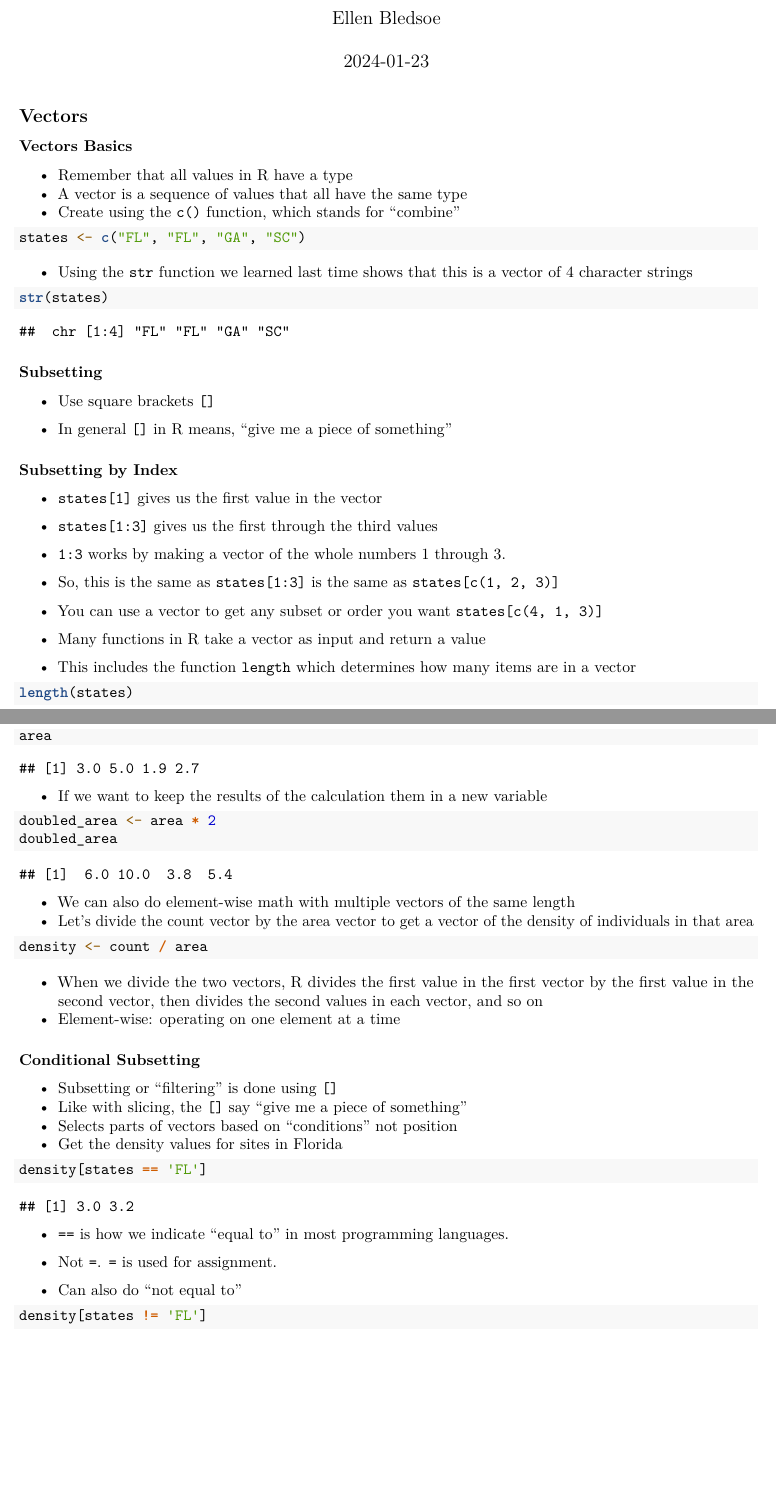
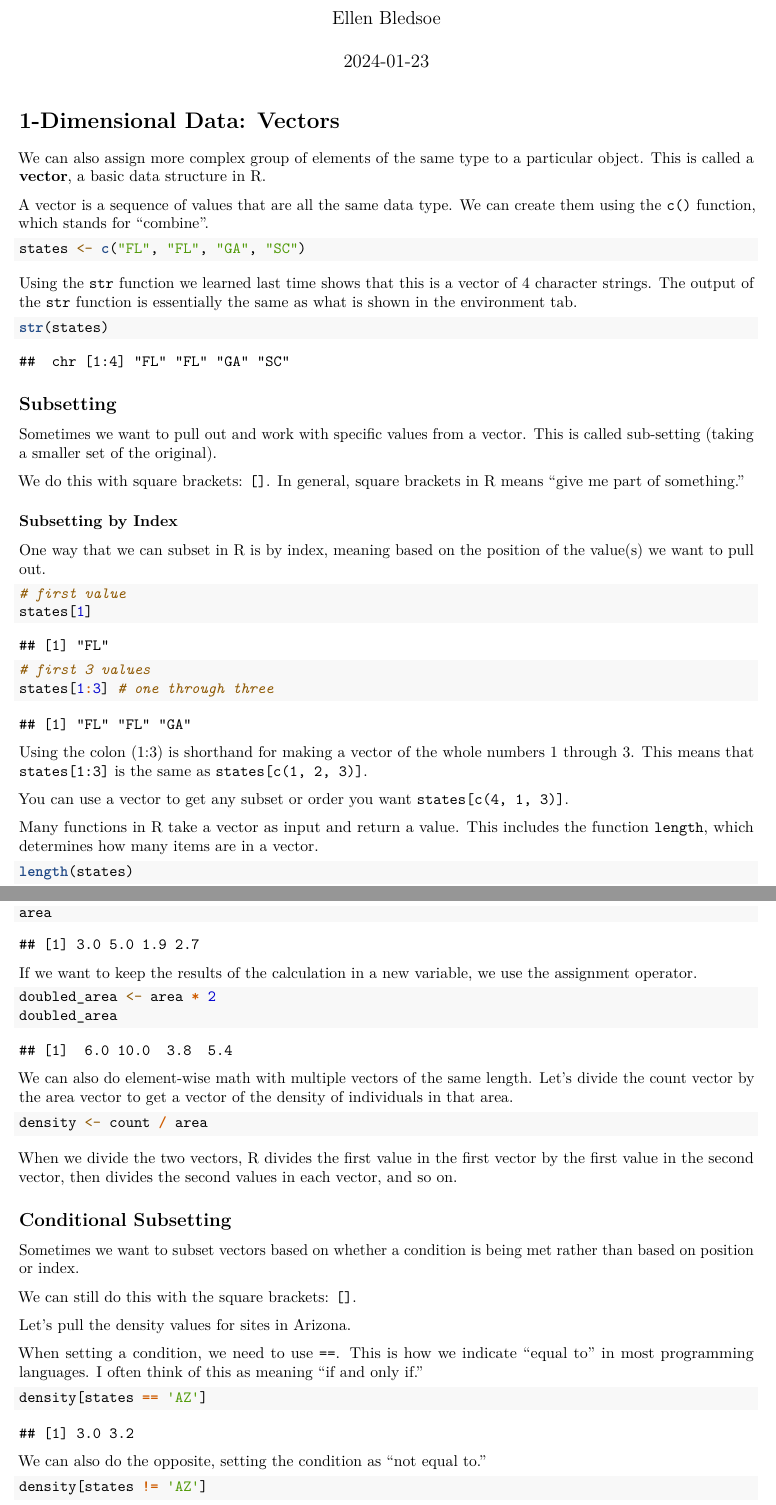
Before and after one commit to bleds22e/DataWrangling, an R Markdown document (Week2_IntrotoR/Week2_Vectors.Rmd): two parts of pages 1 and 3 of 4, joined at a grey line, cut so that both start at the same text, the shorter picture padded with empty space. Rendered offline with R 4.5, knitr and Pandoc, then LaTeX, with nearby package versions.

Commit message:
update lesson text

````diff
--- a/Week2_IntrotoR/Week2_Vectors.Rmd
+++ b/Week2_IntrotoR/Week2_Vectors.Rmd
@@ -9,27 +9,25 @@ output: pdf_document
 knitr::opts_chunk$set(echo = TRUE)
 ```
 
-## Vectors
+# 1-Dimensional Data: Vectors
 
-### Vectors Basics
+We can also assign more complex group of elements of the same type to a particular object. This is called a **vector**, a basic data structure in R.
 
--   Remember that all values in R have a type
--   A vector is a sequence of values that all have the same type
--   Create using the `c()` function, which stands for "combine"
+A vector is a sequence of values that are all the same data type. We can create them using the `c()` function, which stands for "combine".
 
 ```{r}
 states <- c("FL", "FL", "GA", "SC")
 ```
 
--   Using the `str` function we learned last time shows that this is a vector of 4 character strings
+Using the `str` function we learned last time shows that this is a vector of 4 character strings. The output of the `str` function is essentially the same as what is shown in the environment tab.
 
 ```{r}
 str(states)
 ```
 
-### Subsetting
+## Subsetting
 
--   Use square brackets `[]`
+Sometimes we want to pull out and work with specific values from a vector. This is called sub-setting (taking a smaller set of the original).
 
--   In general `[]` in R means, "give me a piece of something"
+We do this with square brackets: `[]`. In general, square brackets in R means "give me part of something."
 
@@ -37,17 +35,19 @@ str(states)
 
--   `states[1]` gives us the first value in the vector
+One way that we can subset in R is by index, meaning based on the position of the value(s) we want to pull out.
 
--   `states[1:3]` gives us the first through the third values
+```{r}
+# first value
+states[1]
 
--   `1:3` works by making a vector of the whole numbers 1 through 3.
+# first 3 values
+states[1:3] # one through three
+```
 
--   So, this is the same as `states[1:3]` is the same as `states[c(1, 2, 3)]`
+Using the colon (1:3) is shorthand for making a vector of the whole numbers 1 through 3. This means that `states[1:3]` is the same as `states[c(1, 2, 3)]`.
 
--   You can use a vector to get any subset or order you want `states[c(4, 1, 3)]`
+You can use a vector to get any subset or order you want `states[c(4, 1, 3)]`.
 
--   Many functions in R take a vector as input and return a value
-
--   This includes the function `length` which determines how many items are in a vector
+Many functions in R take a vector as input and return a value. This includes the function `length`, which determines how many items are in a vector.
 
 ```{r}
 length(states)
@@ -127,41 +126,38 @@ area * 2
 area
 ```
 
--   If we want to keep the results of the calculation them in a new variable
+If we want to keep the results of the calculation in a new variable, we use the assignment operator.
 
 ```{r}
 doubled_area <- area * 2
 doubled_area
 ```
 
--   We can also do element-wise math with multiple vectors of the same length
--   Let's divide the count vector by the area vector to get a vector of the density of individuals in that area
+We can also do element-wise math with multiple vectors of the same length. Let's divide the count vector by the area vector to get a vector of the density of individuals in that area.
 
 ```{r}
 density <- count / area
 ```
 
--   When we divide the two vectors, R divides the first value in the first vector by the first value in the second vector, then divides the second values in each vector, and so on
--   Element-wise: operating on one element at a time
+When we divide the two vectors, R divides the first value in the first vector by the first value in the second vector, then divides the second values in each vector, and so on.
 
-#### Conditional Subsetting
+## Conditional Subsetting
 
--   Subsetting or "filtering" is done using `[]`
--   Like with slicing, the `[]` say "give me a piece of something"
--   Selects parts of vectors based on "conditions" not position
--   Get the density values for sites in Florida
+Sometimes we want to subset vectors based on whether a condition is being met rather than based on position or index.
+
+We can still do this with the square brackets: `[]`.
+
+Let's pull the density values for sites in Arizona.
+
+When setting a condition, we need to use `==`. This is how we indicate "equal to" in most programming languages. I often think of this as meaning "if and only if."
 
 ```{r}
-density[states == 'FL']
+density[states == 'AZ']
 ```
 
--   `==` is how we indicate "equal to" in most programming languages.
-
--   Not `=`. `=` is used for assignment.
-
--   Can also do "not equal to"
+We can also do the opposite, setting the condition as "not equal to."
 
 ```{r}
-density[states != 'FL']
+density[states != 'AZ']
 ```
 
````
Also changed, not shown: Week2_IntrotoR/Week2_IntrotoR.Rmd (+1 -1 lines), Week2_IntrotoR/Week2_Vectors.Rmd (76 more changed lines).
